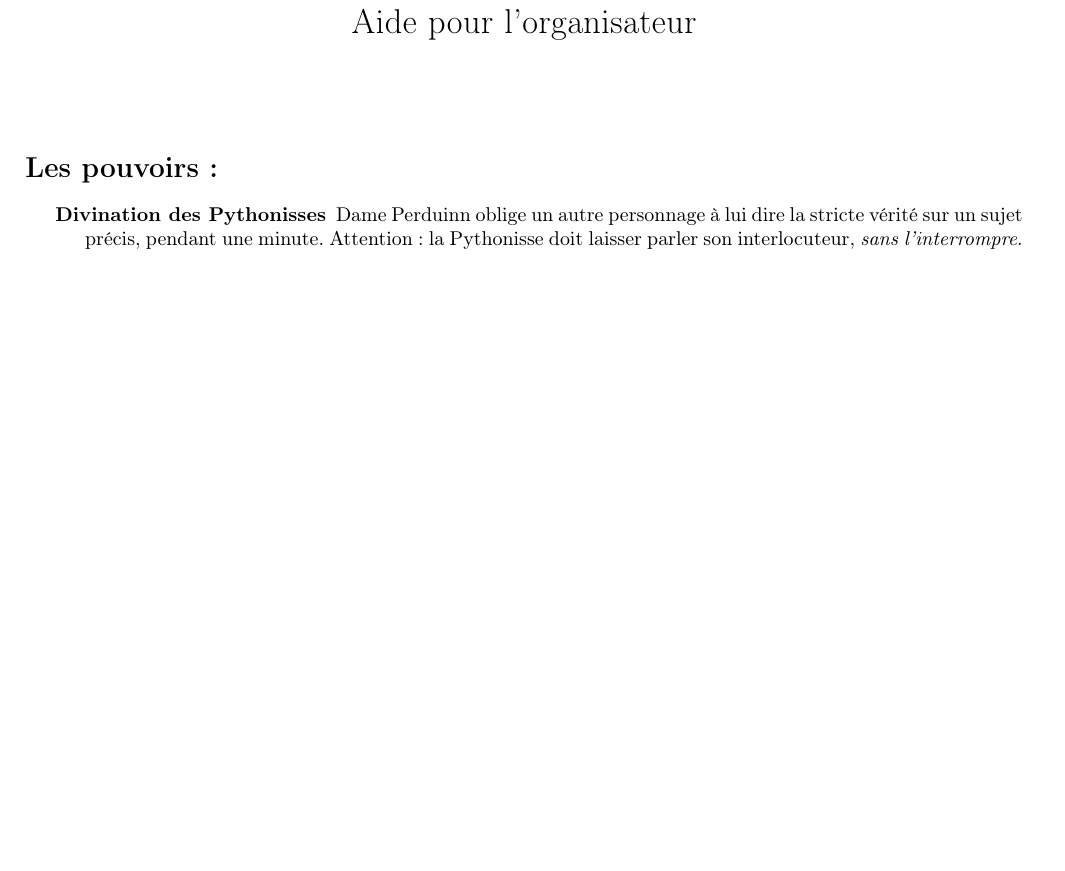
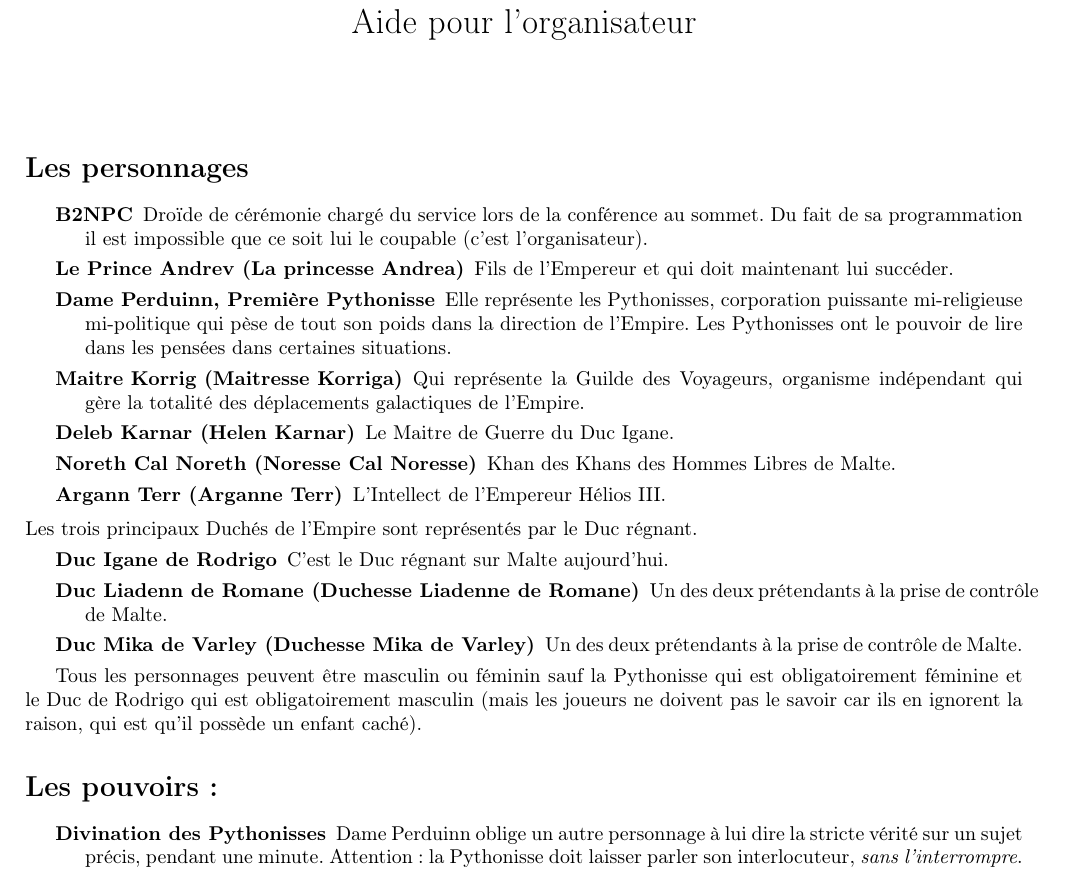
Before and after one commit to Telecomurder/le-miel-de-l-empire, a LaTeX document (ressources/mj/aide.tex): part of page 1 of 3, cut so that both start at the same text, the shorter picture padded with empty space. Compiled offline with pdfLaTeX.

Commit message:
Description des personnages dans l’aide MJ.

```diff
--- a/ressources/mj/aide.tex
+++ b/ressources/mj/aide.tex
@@ -13,6 +13,40 @@
 \begin{document}
 
 \maketitle
+
+\section*{Les personnages}
+
+\begin{description}
+    \item[B2NPC] Droïde de cérémonie chargé du service lors de la conférence
+        au sommet. Du fait de sa programmation il est impossible que ce soit
+        lui le coupable (c'est l'organisateur).
+    \item[Le Prince Andrev (La princesse Andrea)] Fils de l'Empereur et qui
+        doit maintenant lui succéder.
+    \item[Dame Perduinn, Première Pythonisse] Elle représente les Pythonisses,
+        corporation puissante mi-religieuse mi-politique qui pèse de tout son
+        poids dans la direction de l'Empire. Les Pythonisses ont le pouvoir de
+        lire dans les pensées dans certaines situations.
+    \item[Maitre Korrig (Maitresse Korriga)] Qui représente la Guilde des
+        Voyageurs, organisme indépendant qui gère la totalité des déplacements
+        galactiques de l'Empire.
+    \item[Deleb Karnar (Helen Karnar)] Le Maitre de Guerre du Duc Igane.
+    \item[Noreth Cal Noreth (Noresse Cal Noresse)] Khan des Khans des Hommes
+        Libres de Malte.
+    \item[Argann Terr (Arganne Terr)] L'Intellect de l'Empereur Hélios~III.
+\end{description}
+Les trois principaux Duchés de l'Empire sont représentés par le Duc régnant.
+\begin{description}
+    \item[Duc Igane de Rodrigo] C'est le Duc régnant sur Malte aujourd'hui.
+    \item[Duc Liadenn de Romane (Duchesse Liadenne de Romane)] Un des deux
+        prétendants à la prise de contrôle de Malte.
+    \item[Duc Mika de Varley (Duchesse Mika de Varley)] Un des deux prétendants
+        à la prise de contrôle de Malte.
+\end{description}
+
+Tous les personnages peuvent être masculin ou féminin sauf la Pythonisse qui
+est obligatoirement féminine et le Duc de Rodrigo qui est obligatoirement
+masculin (mais les joueurs ne doivent pas le savoir car ils en ignorent la
+raison, qui est qu'il possède un enfant caché).
 
 \section*{Les pouvoirs:}
 
```
